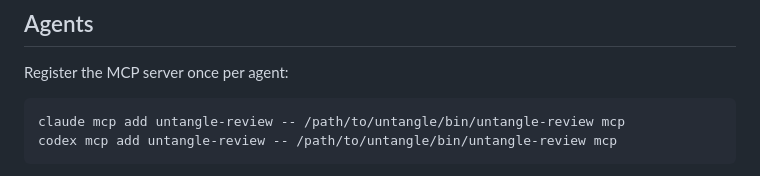
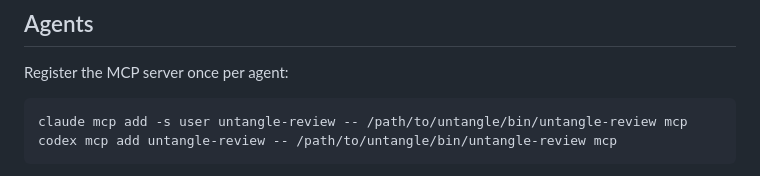
Before and after one commit to itse4elhaam/untangle, a Markdown page: docs/review.md, the part around the change. Drawn GitHub-style.

Commit message:
docs: register review mcp for all projects
Co-Authored-By: Claude Opus 5.5 <noreply@anthropic.com>

````diff
--- a/docs/review.md
+++ b/docs/review.md
@@ -25,7 +25,7 @@ Comments are **open**, **addressed** in a named version, or **resolved**. Agents
 Register the MCP server once per agent:
 
 ```bash
-claude mcp add untangle-review -- /path/to/untangle/bin/untangle-review mcp
+claude mcp add -s user untangle-review -- /path/to/untangle/bin/untangle-review mcp
 codex mcp add untangle-review -- /path/to/untangle/bin/untangle-review mcp
 ```
 
````
